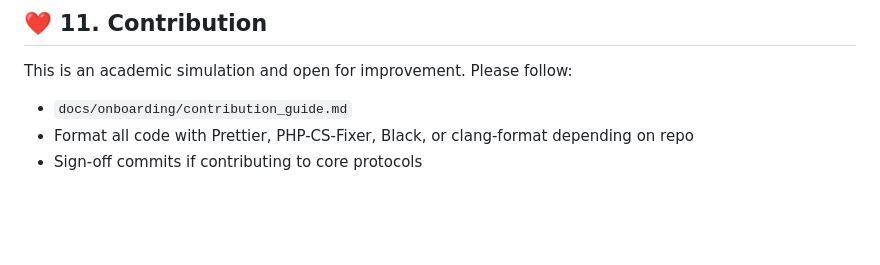
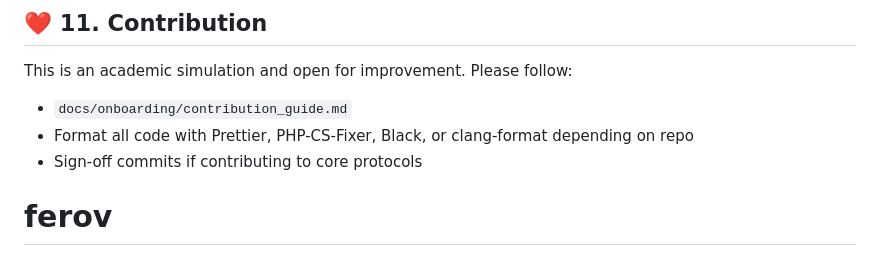
Before and after one commit to Ela-El-maker/ferov, a Markdown page: README.md, the part around the change. GitHub-like rendering; blank space fills up the shorter version.

```diff
--- a/README.md
+++ b/README.md
@@ -385,3 +385,5 @@ Please follow:
 * `docs/onboarding/contribution_guide.md`
 * Format all code with Prettier, PHP-CS-Fixer, Black, or clang-format depending on repo
 * Sign-off commits if contributing to core protocols
+
+# ferov
```
